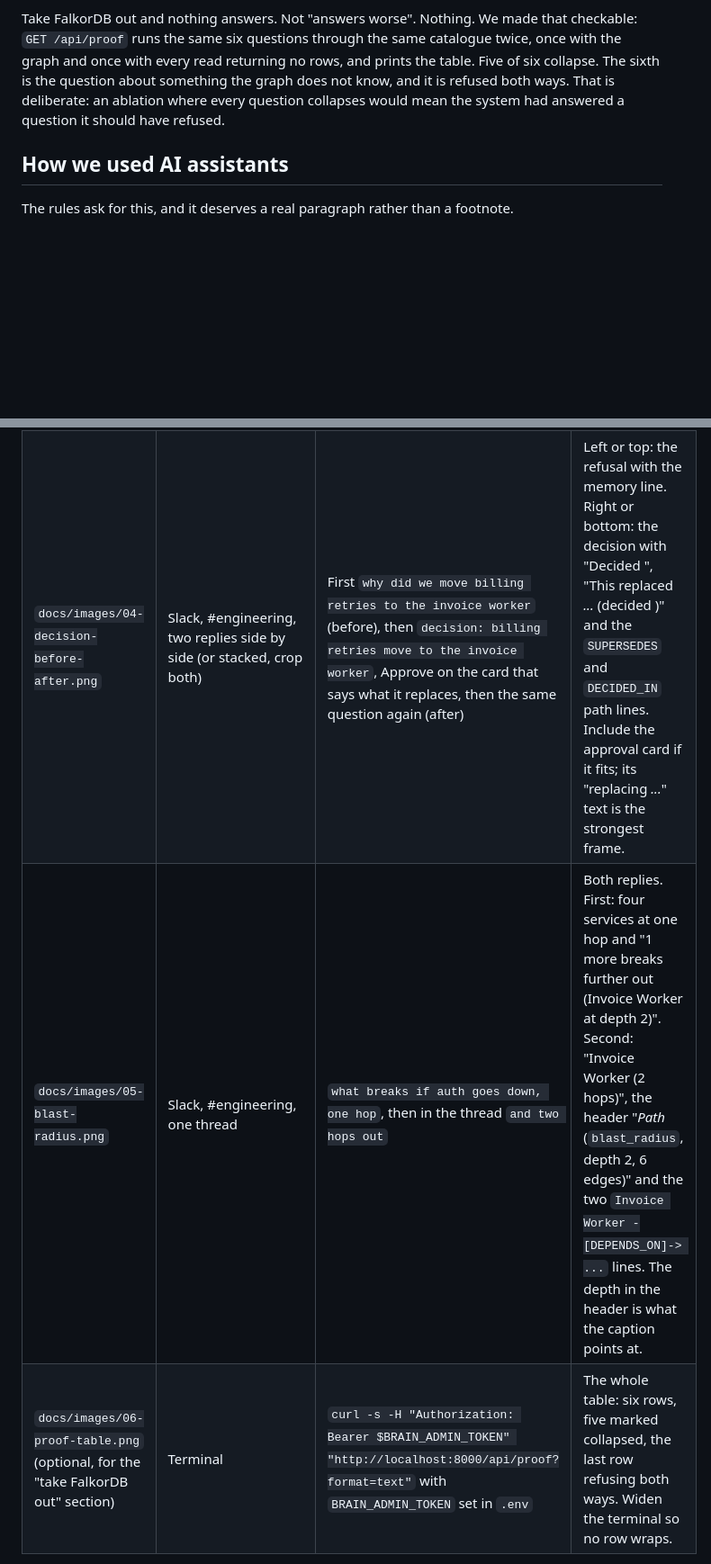
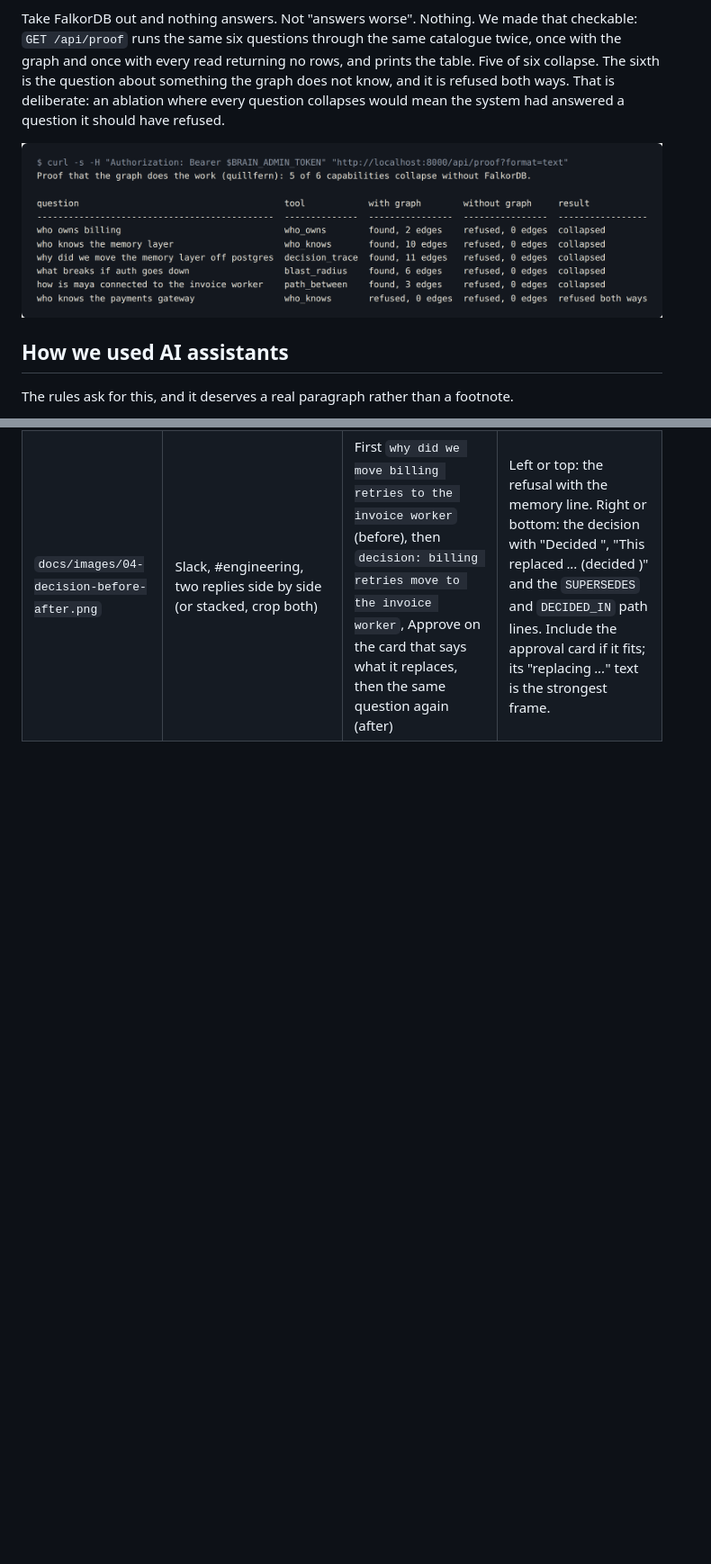
Before and after one commit to codesensei-tushar/graph_hacks, a Markdown page: docs/BLOG.md, 2 parts joined by grey strips. Shown at 90% size. Rendered like a GitHub page; pictures changed too: docs/images/06-proof-table.png (added); blank space fills up the shorter version.

```diff
--- a/docs/BLOG.md
+++ b/docs/BLOG.md
@@ -105,6 +105,8 @@ So recall follows edges. From the entity a question resolved to, through `MENTIO
 FalkorDB holds the graph. It also holds, as Redis keys in the same instance, the scheduler queue, pending approvals, running turns, and the dedupe keys for Slack events and GitHub deliveries. The app talks to one process. Production runs the same compose file behind nginx, with a password on the database and its port closed to the internet, and the deploy pipeline ships by git SHA and rolls back by SHA. The details are in docs/DEPLOY.md.
 
 Take FalkorDB out and nothing answers. Not "answers worse". Nothing. We made that checkable: `GET /api/proof` runs the same six questions through the same catalogue twice, once with the graph and once with every read returning no rows, and prints the table. Five of six collapse. The sixth is the question about something the graph does not know, and it is refused both ways. That is deliberate: an ablation where every question collapses would mean the system had answered a question it should have refused.
+
+![The proof table from GET /api/proof: five capabilities collapse without the graph, and the refusal stays a refusal.](images/06-proof-table.png)
 
 ## How we used AI assistants
 
@@ -136,4 +134,2 @@ Setup once: `python scripts/replay_workspace.py --app-url http://localhost:8000
 | `docs/images/04-decision-before-after.png` | Slack, #engineering, two replies side by side (or stacked, crop both) | First `why did we move billing retries to the invoice worker` (before), then `decision: billing retries move to the invoice worker`, Approve on the card that says what it replaces, then the same question again (after) | Left or top: the refusal with the memory line. Right or bottom: the decision with "Decided <date>", "This replaced *...* (decided <date>)" and the `SUPERSEDES` and `DECIDED_IN` path lines. Include the approval card if it fits; its "replacing *...*" text is the strongest frame. |
-| `docs/images/05-blast-radius.png` | Slack, #engineering, one thread | `what breaks if auth goes down, one hop`, then in the thread `and two hops out` | Both replies. First: four services at one hop and "1 more breaks further out (Invoice Worker at depth 2)". Second: "Invoice Worker (2 hops)", the header "*Path* (`blast_radius`, depth 2, 6 edges)" and the two `Invoice Worker -[DEPENDS_ON]-> ...` lines. The depth in the header is what the caption points at. |
-| `docs/images/06-proof-table.png` (optional, for the "take FalkorDB out" section) | Terminal | `curl -s -H "Authorization: Bearer $BRAIN_ADMIN_TOKEN" "http://localhost:8000/api/proof?format=text"` with `BRAIN_ADMIN_TOKEN` set in `.env` | The whole table: six rows, five marked collapsed, the last row refusing both ways. Widen the terminal so no row wraps. |
 
```
Also changed, not shown: other parts of docs/BLOG.md (+6 -10 lines), docs/images/01-who-should-look.png (added), docs/images/03-refusal.png (added), docs/images/05-blast-radius.png (added).
